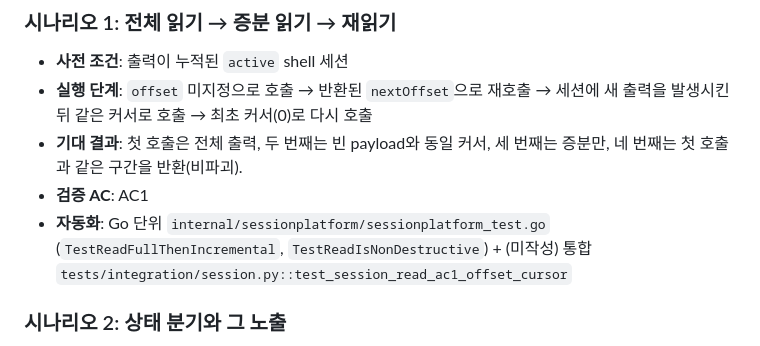
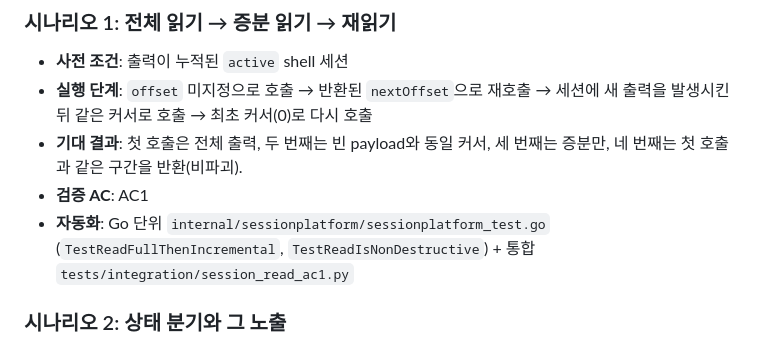
Before and after one commit to dlddu/homelab-k3s-mcp, a Markdown page: docs/test-session-read.md, the part around the change. GitHub-like rendering.

Commit message:
docs(test): 머지 후 보정 — #58 이 착지시킨 AC1 전용 파일 둘에 맞춰 시나리오 1 의 (미작성) 제거 (rct_20260904-0009)
- test-session-read.md 시나리오 1: (미작성) 제거 + 참조 경로를 실측 파일 session_read_ac1.py 로 교정
  (기존 참조 tests/integration/session.py::test_session_read_ac1_offset_cursor 는 실재하지 않는 경로)
- test-session-write.md 시나리오 1: (미작성) 제거 (경로는 이미 정확)
- 규칙 7 이 잡은 위반 2건이 그대로 이 두 줄이다. e2e 렌즈 절 집계(60 / 공백 3)는 무변경.

```diff
--- a/docs/test-session-read.md
+++ b/docs/test-session-read.md
@@ -24,8 +24,8 @@
   네 번째는 첫 호출과 같은 구간을 반환(비파괴).
 - **검증 AC**: AC1
 - **자동화**: Go 단위 `internal/sessionplatform/sessionplatform_test.go`
-  (`TestReadFullThenIncremental`, `TestReadIsNonDestructive`) + (미작성) 통합
-  `tests/integration/session.py::test_session_read_ac1_offset_cursor`
+  (`TestReadFullThenIncremental`, `TestReadIsNonDestructive`) + 통합
+  `tests/integration/session_read_ac1.py`
 
 ### 시나리오 2: 상태 분기와 그 노출
 - **사전 조건**: `active`·`idle`·`snapshot` 세션 각 1개
```
Also changed, not shown: docs/test-session-write.md (+1 -1 lines).
